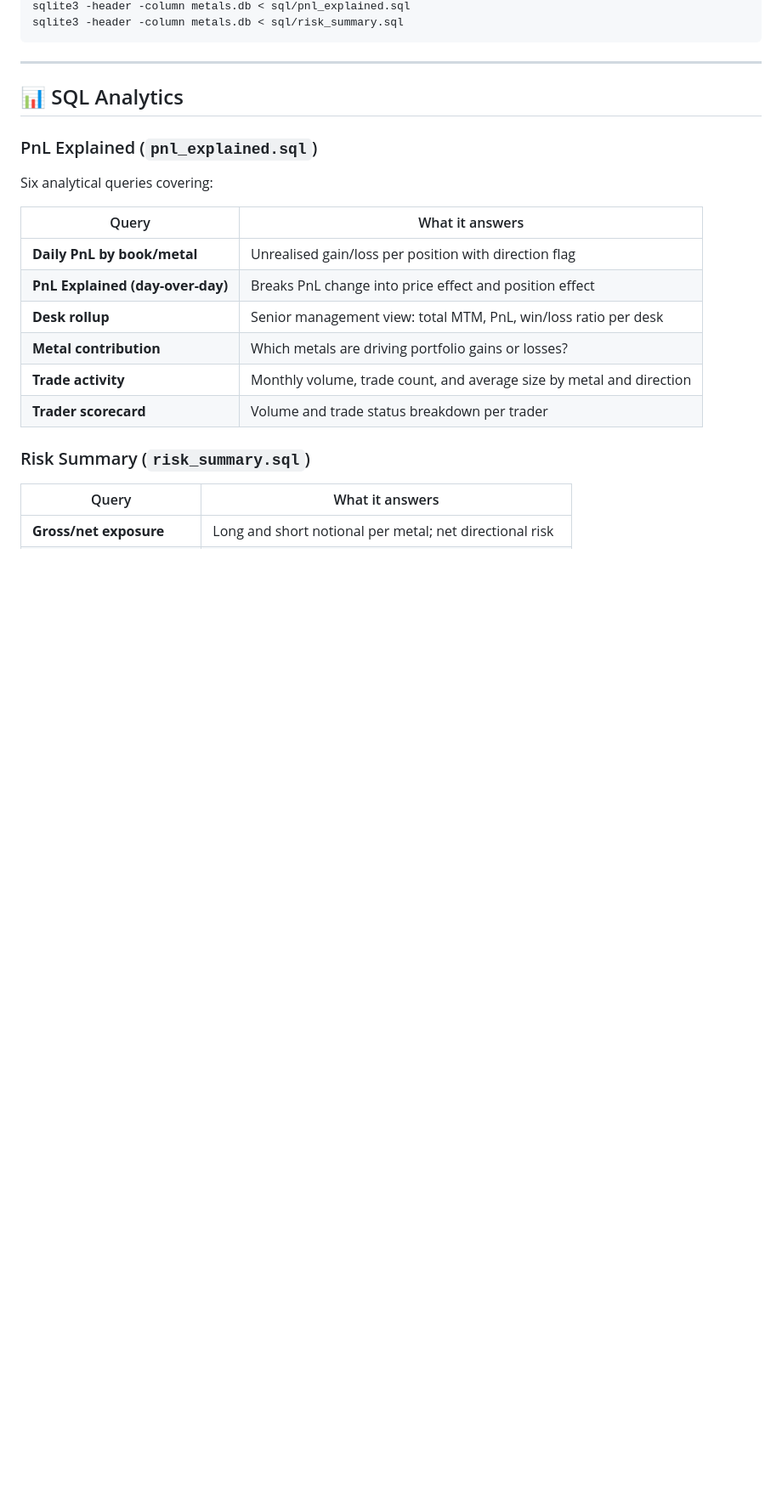
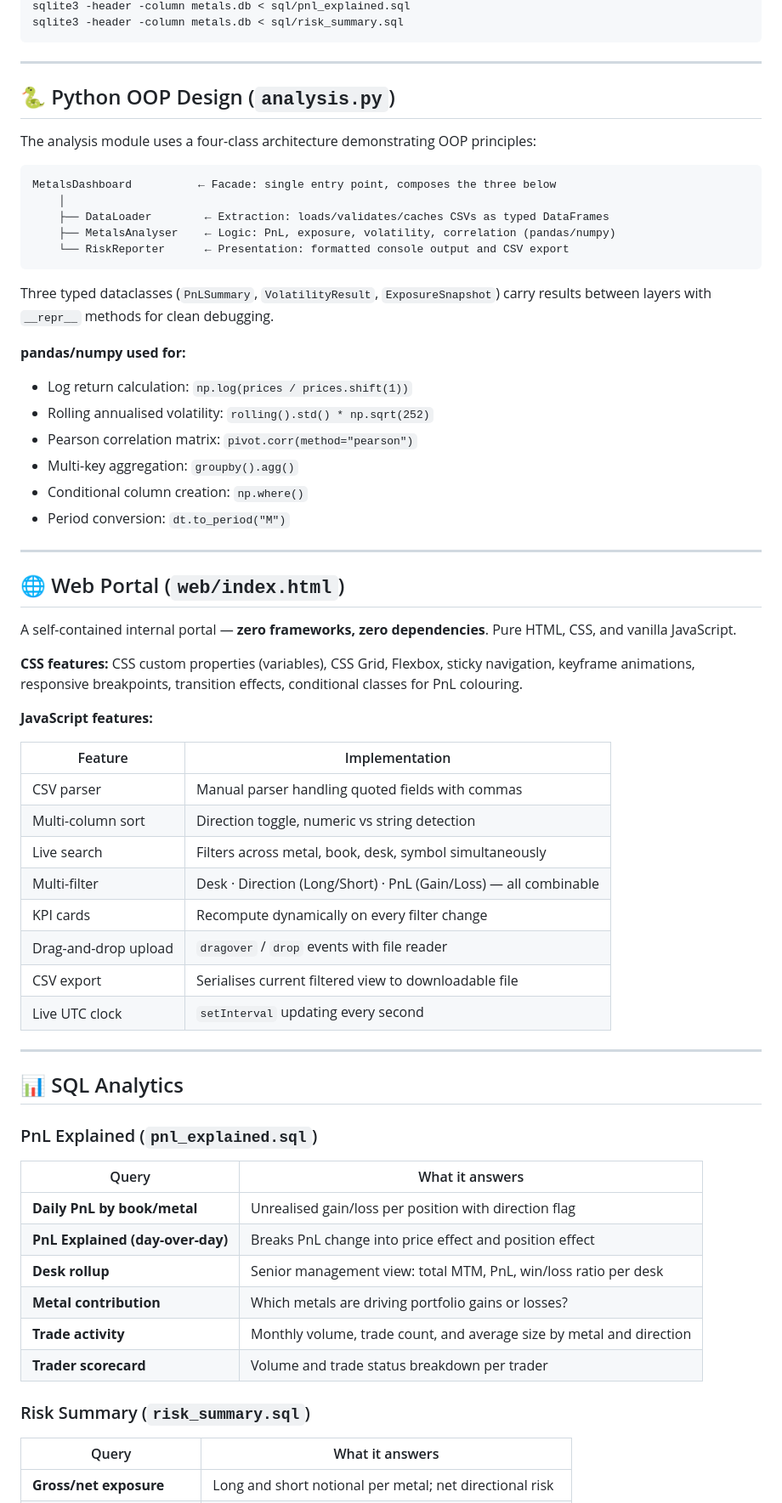
Before and after one commit to lvu063/metals-risk-dashboard, a Markdown page: README.md, the part around one of its changes. Shown at 85% size. Rendered like a GitHub page; blank space fills up the shorter version.

````diff
--- a/README.md
+++ b/README.md
@@ -97,11 +128,54 @@ sqlite3 -header -column metals.db < sql/risk_summary.sql
 
 ---
 
+## 🐍 Python OOP Design (`analysis.py`)
+
+The analysis module uses a four-class architecture demonstrating OOP principles:
+
+```
+MetalsDashboard          ← Facade: single entry point, composes the three below
+    │
+    ├── DataLoader        ← Extraction: loads/validates/caches CSVs as typed DataFrames
+    ├── MetalsAnalyser    ← Logic: PnL, exposure, volatility, correlation (pandas/numpy)
+    └── RiskReporter      ← Presentation: formatted console output and CSV export
+```
+
+Three typed dataclasses (`PnLSummary`, `VolatilityResult`, `ExposureSnapshot`) carry results between layers with `__repr__` methods for clean debugging.
+
+**pandas/numpy used for:**
+- Log return calculation: `np.log(prices / prices.shift(1))`
+- Rolling annualised volatility: `rolling().std() * np.sqrt(252)`
+- Pearson correlation matrix: `pivot.corr(method="pearson")`
+- Multi-key aggregation: `groupby().agg()`
+- Conditional column creation: `np.where()`
+- Period conversion: `dt.to_period("M")`
+
+---
+
+## 🌐 Web Portal (`web/index.html`)
+
+A self-contained internal portal — **zero frameworks, zero dependencies**. Pure HTML, CSS, and vanilla JavaScript.
+
+**CSS features:** CSS custom properties (variables), CSS Grid, Flexbox, sticky navigation, keyframe animations, responsive breakpoints, transition effects, conditional classes for PnL colouring.
+
+**JavaScript features:**
+
+| Feature | Implementation |
+|---|---|
+| CSV parser | Manual parser handling quoted fields with commas |
+| Multi-column sort | Direction toggle, numeric vs string detection |
+| Live search | Filters across metal, book, desk, symbol simultaneously |
+| Multi-filter | Desk · Direction (Long/Short) · PnL (Gain/Loss) — all combinable |
+| KPI cards | Recompute dynamically on every filter change |
+| Drag-and-drop upload | `dragover` / `drop` events with file reader |
+| CSV export | Serialises current filtered view to downloadable file |
+| Live UTC clock | `setInterval` updating every second |
+
+---
+
 ## 📊 SQL Analytics
 
 ### PnL Explained (`pnl_explained.sql`)
-
-Six analytical queries covering:
 
 | Query | What it answers |
 |---|---|
````
Also changed, not shown: other parts of README.md (+111 -84 lines).
